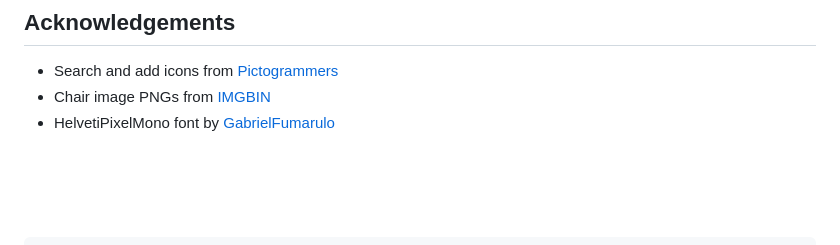
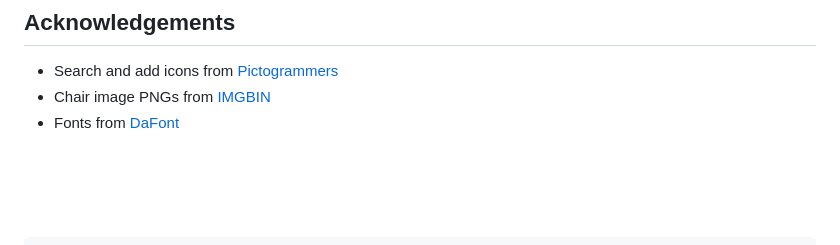
Before and after one commit to aliciaxl/catalog-SEA, a Markdown page: README.md, the part around the change. Rendered like a GitHub page.

```diff
--- a/README.md
+++ b/README.md
@@ -26,7 +26,7 @@ The goal was to demonstrate a clear understanding of array and object data struc
 
 - Search and add icons from [Pictogrammers](https://pictogrammers.com/library/mdi/)
 - Chair image PNGs from [IMGBIN](https://imgbin.com/)
-- HelvetiPixelMono font by [GabrielFumarulo](https://www.dafont.com/helvetipixelmono.font)
+- Fonts from [DaFont](https://www.dafont.com/)
 
 <br />
 <br />
```
